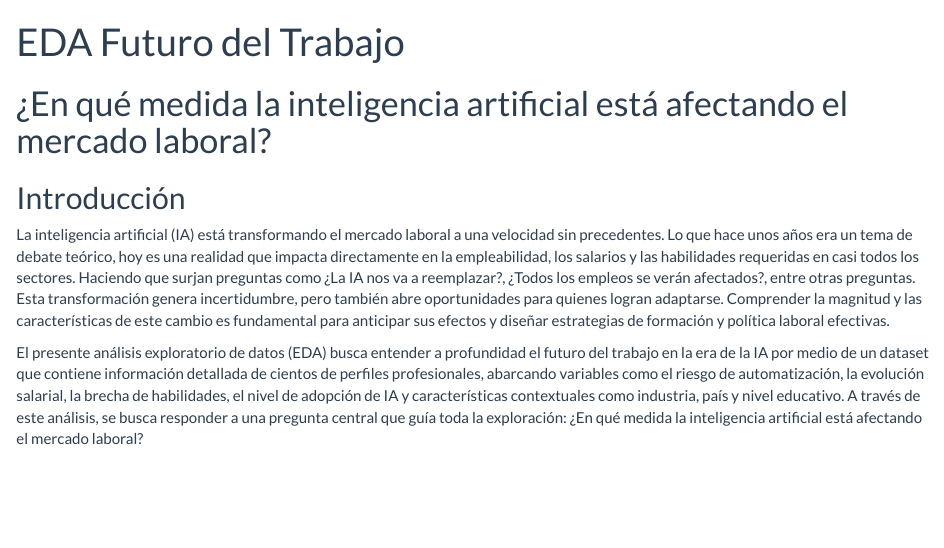
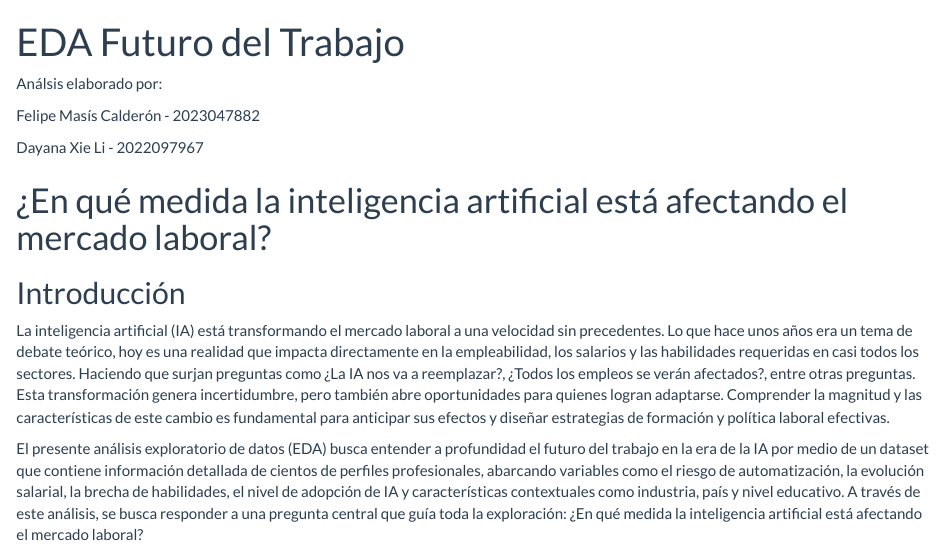
Before and after one commit to dayanaxie/Proyecto-1-EDA, an R Markdown document (EDA.rmd): the page in a window 1100 px wide, from its top. Rendered offline with R 4.5, knitr and Pandoc, with nearby package versions.

Commit message:
integrantes del equipo

````diff
--- a/EDA.rmd
+++ b/EDA.rmd
@@ -20,6 +20,12 @@ library(ggplot2)
 # Lectura de datos
 data <- read.csv("data/ai_job_replacement_2020_2026_v2.csv")
 ```
+Análsis elaborado por:
+
+Felipe Masís Calderón - 2023047882
+
+Dayana Xie Li - 2022097967
+
 
 # ¿En qué medida la inteligencia artificial está afectando el mercado laboral?
 
````
Also changed, not shown: 1 other file.
